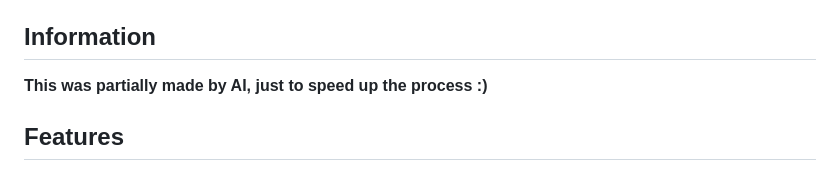
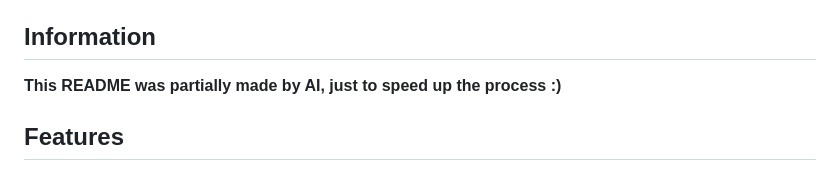
Before and after one commit to MarmoPL/cocktails, a Markdown page: README.md, the part around the change. Drawn GitHub-style.

Commit message:
Update AI contribution note in README

```diff
--- a/README.md
+++ b/README.md
@@ -6,7 +6,7 @@ A beautiful, feature-rich Flutter application for discovering, creating, and man
 [![Dart](https://img.shields.io/badge/Dart-3.9.2+-0175C2?logo=dart)](https://dart.dev)
 
 ## Information
-**This was partially made by AI, just to speed up the process :)**
+**This README was partially made by AI, just to speed up the process :)**
 
 ## Features
 
```
